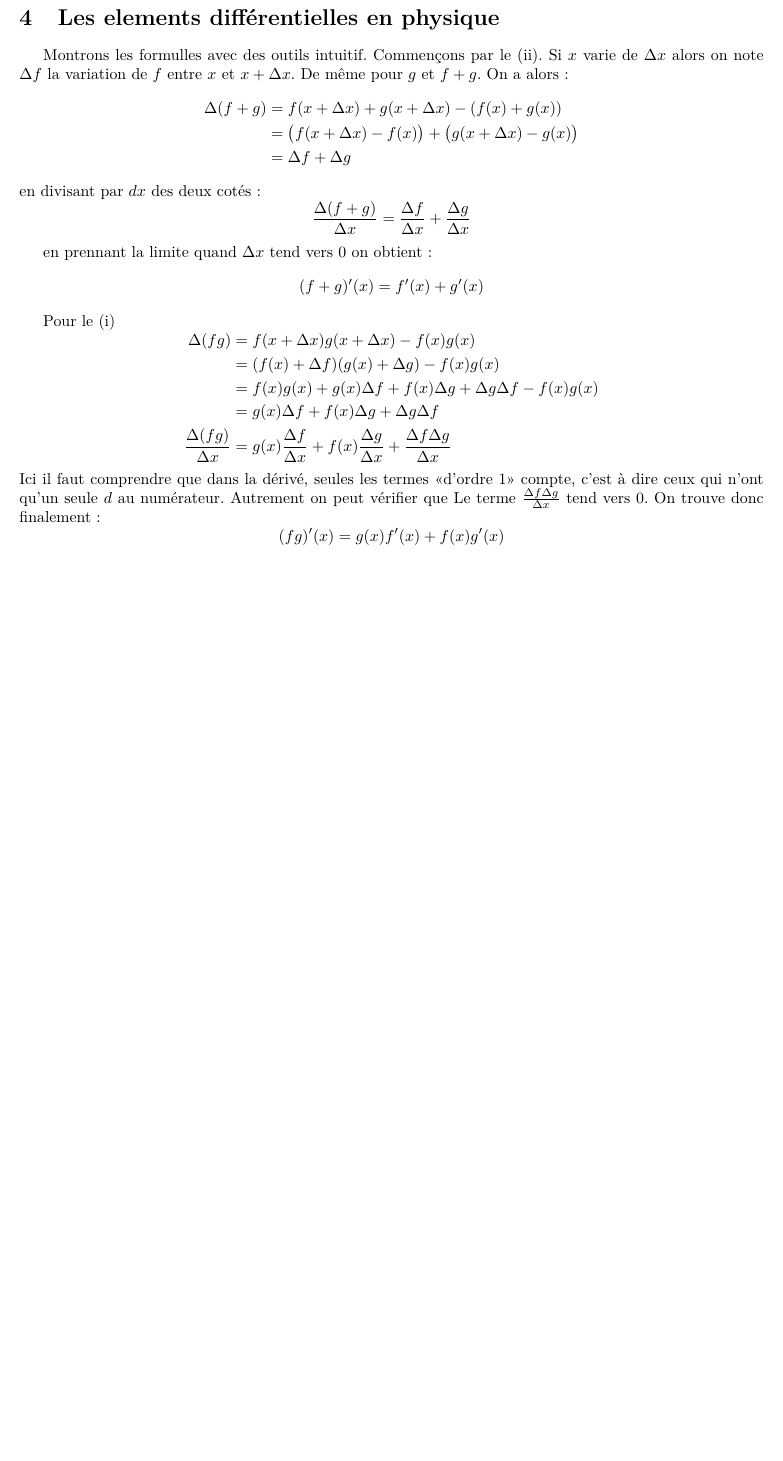
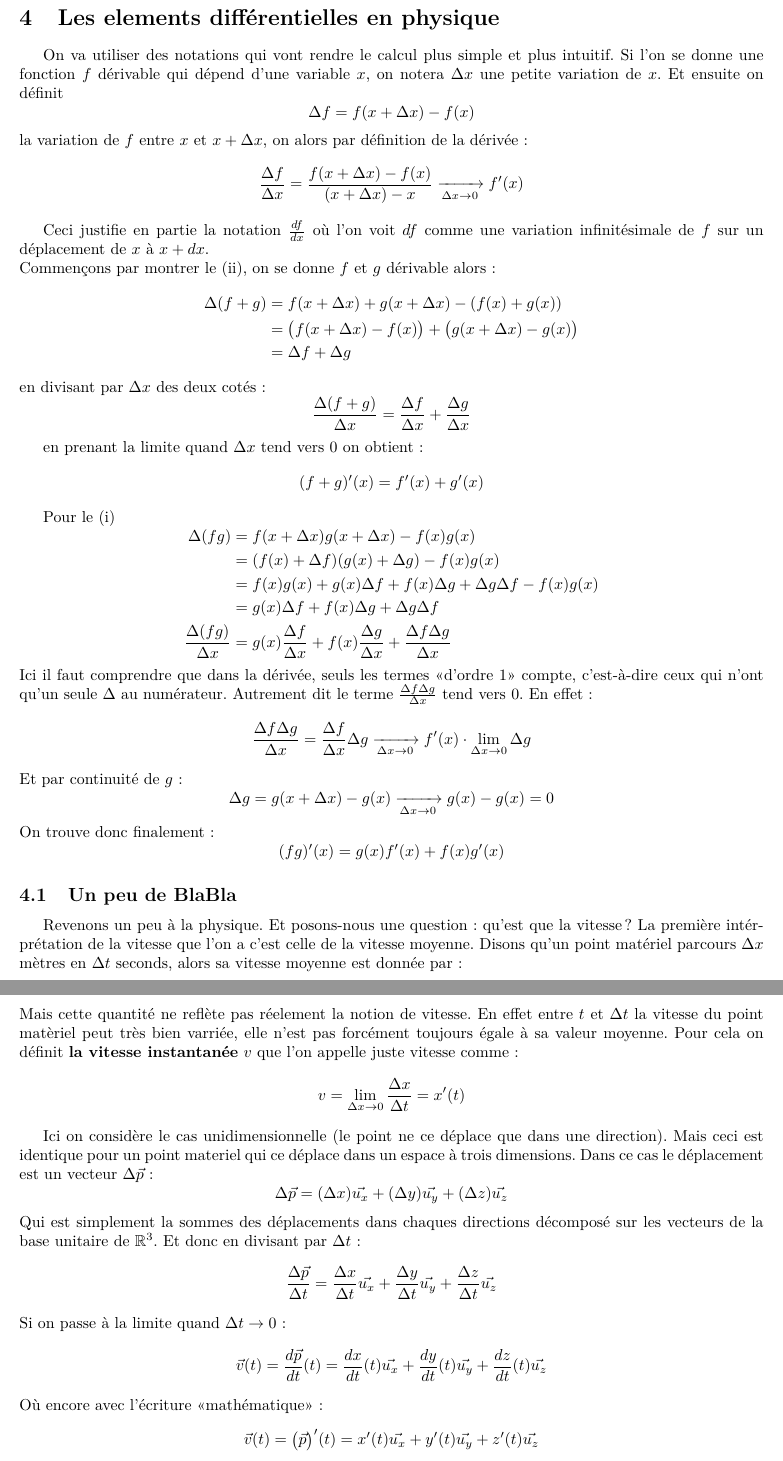
Before and after one commit to SimbaLeRoiDeLaJungle/physiqueDesOndes, a LaTeX document (LaTeX1.tex): part of page 2 of 2 before the commit and two parts of pages 2 and 3 of 3 after it, the two joined at a grey line, cut so that both start at the same text, the shorter picture padded with empty space. The pictures show the PDF file LaTeX1.pdf that the author committed with the source; the source files are stored in an older character set and shown here as Unicode.

Commit message:
ajout details partie III

```diff
--- a/LaTeX1.tex
+++ b/LaTeX1.tex
@@ -158,7 +158,18 @@ f(x) = \frac{x^2 + 3}{1+x^4}
 
 \section{Les elements différentielles en physique}
 
-Montrons les formulles avec des outils intuitif. Commençons par le (ii). Si $x$ varie de $\Delta x$ alors on note $\Delta f$ la variation de $f$ entre $x$ et $x+\Delta x$. De même pour $g$ et $f+g$. On a alors :
+On va utiliser des notations qui vont rendre le calcul plus simple et plus intuitif.
+Si l'on se donne une fonction $f$ dérivable qui dépend d'une variable $x$, on notera $\Delta x$ une petite variation de $x$. Et ensuite on définit
+\begin{equation*}
+\Delta f = f(x+\Delta x) - f(x)
+\end{equation*}
+la variation de $f$ entre $x$ et $x+\Delta x$, on alors par définition de la dérivée:
+\begin{equation*}
+\frac{\Delta f}{\Delta x} = \frac{f(x+\Delta x)-f(x)}{(x+\Delta x) - x} \xrightarrow[\Delta x \to 0]{} f'(x)
+\end{equation*}
+
+Ceci justifie en partie la notation $\frac{df}{dx}$ où l'on voit $df$ comme une variation infinitésimale de $f$ sur un déplacement de $x$ à $x+dx$.
+\newline Commençons par montrer le (ii), on se donne $f$ et $g$ dérivable alors :
 \begin{equation*}
 \begin{align*}
 \Delta(f + g) & = f(x+\Delta x) + g(x+\Delta x) -  (f(x) + g(x)) \\
@@ -166,12 +177,12 @@ Montrons les formulles avec des outils intuitif. Commençons par le (ii). Si $x$
 & = \Delta f + \Delta g
 \end{align*}
 \end{equation*}
-en divisant par $dx$ des deux cotés :
+en divisant par $\Delta x$ des deux cotés :
 \begin{equation*}
 \frac{\Delta(f + g)}{\Delta x} = \frac{\Delta f}{\Delta x} + \frac{\Delta g}{\Delta x}
 \end{equation*}
 
-en prennant la limite quand $\Delta x$ tend vers $0$ on obtient :
+en prenant la limite quand $\Delta x$ tend vers $0$ on obtient :
 \begin{equation*}(f + g)' (x) = f'(x) + g'(x)\end{equation*}
 
 Pour le (i)
@@ -184,10 +195,43 @@ Pour le (i)
 \frac{\Delta(fg)}{\Delta x} &= g(x)\frac{\Delta f}{\Delta x} + f(x)\frac{\Delta g}{\Delta x} + \frac{\Delta f \Delta g}{\Delta x}
 \end{align*}
 \end{equation*}
-Ici il faut comprendre que dans la dérivé, seules les termes <<d'ordre 1>> compte, c'est à dire ceux qui n'ont qu'un seule $d$ au numérateur. Autrement on peut vérifier que Le terme $\frac{\Delta f \Delta g}{\Delta x}$ tend vers 0. On trouve donc finalement :
+Ici il faut comprendre que dans la dérivée, seuls les termes <<d'ordre 1>> compte, c'est-à-dire ceux qui n'ont qu'un seule $\Delta$ au numérateur. Autrement dit le terme $\frac{\Delta f \Delta g}{\Delta x}$ tend vers 0. En effet :
+\begin{equation*}
+\frac{\Delta f \Delta g}{\Delta x} = \frac{\Delta f}{\Delta x} \Delta g \xrightarrow[\Delta x \to 0]{} f'(x) \cdot \lim_{\Delta x \to 0}\Delta g
+\end{equation*}
+Et par continuité de $g$ :
+\begin{equation*}
+\Delta g = g(x+\Delta x) - g(x) \xrightarrow[\Delta x \to 0]{} g(x)-g(x) = 0
+\end{equation*}
+On trouve donc finalement :
 \begin{equation*}
 (fg)'(x) = g(x)f'(x) + f(x)g'(x)
 \end{equation*}
 
+\subsection{Un peu de BlaBla}
+Revenons un peu à la physique. Et posons-nous une question : qu'est que la vitesse ? La première intérprétation de la vitesse que l'on a c'est celle de la vitesse moyenne. Disons qu'un point matériel parcours $\Delta x$ mètres en $\Delta t$ seconds, alors sa vitesse moyenne est donnée par :
+\begin{equation*}
+v_{\text{moyenne}} = \frac{\Delta x}{\Delta t}
+\end{equation*}
+Mais cette quantité ne reflète pas réelement la notion de vitesse. En effet entre $t$ et $\Delta t$ la vitesse du point matèriel peut très bien varriée, elle n'est pas forcément toujours égale à sa valeur moyenne. Pour cela on définit \textbf{la vitesse instantanée} $v$ que l'on appelle juste vitesse comme :
+\begin{equation*}
+v = \lim_{\Delta x\to 0} \frac{\Delta x}{\Delta t} = x'(t)
+\end{equation*}
 
+Ici on considère le cas unidimensionnelle (le point ne ce déplace que dans une direction). Mais ceci est identique pour un point materiel qui ce déplace dans un espace à trois dimensions. Dans ce cas le déplacement est un vecteur $\Delta \vec{p}$ :
+\begin{equation*}
+\Delta \vec{p} = (\Delta x )\vec{u_x}+(\Delta y )\vec{u_y}+(\Delta z )\vec{u_z}
+\end{equation*}
+Qui est simplement la sommes des déplacements dans chaques directions décomposé sur les vecteurs de la base unitaire de $\mathbb{R}^3$. Et donc en divisant par $\Delta t$ :
+\begin{equation*}
+\frac{\Delta \vec{p}}{\Delta t} = \frac{\Delta x }{\Delta t}\vec{u_x}+\frac{\Delta y }{\Delta t}\vec{u_y}+\frac{\Delta z }{\Delta t}\vec{u_z}
+\end{equation*}
+Si on passe à la limite quand $\Delta t\to 0$ :
+\begin{equation*}
+\vec{v}(t) = \frac{d\vec{p}}{dt}(t) = \frac{dx }{d t}(t)\vec{u_x}+\frac{d y }{dt}(t)\vec{u_y}+\frac{d z }{d t}(t)\vec{u_z}
+\end{equation*}
+Où encore avec l'écriture <<mathématique>> :
+\begin{equation*}
+\vec{v}(t) = \big(\vec{p}\big)' (t) = x'(t)\vec{u_x}+ y'(t)\vec{u_y}+z'(t)\vec{u_z}
+\end{equation*}
 \end{document}
```
Also changed, not shown: LaTeX1.pdf, LaTeX1.tex (8 more changed lines), 2 other files.
